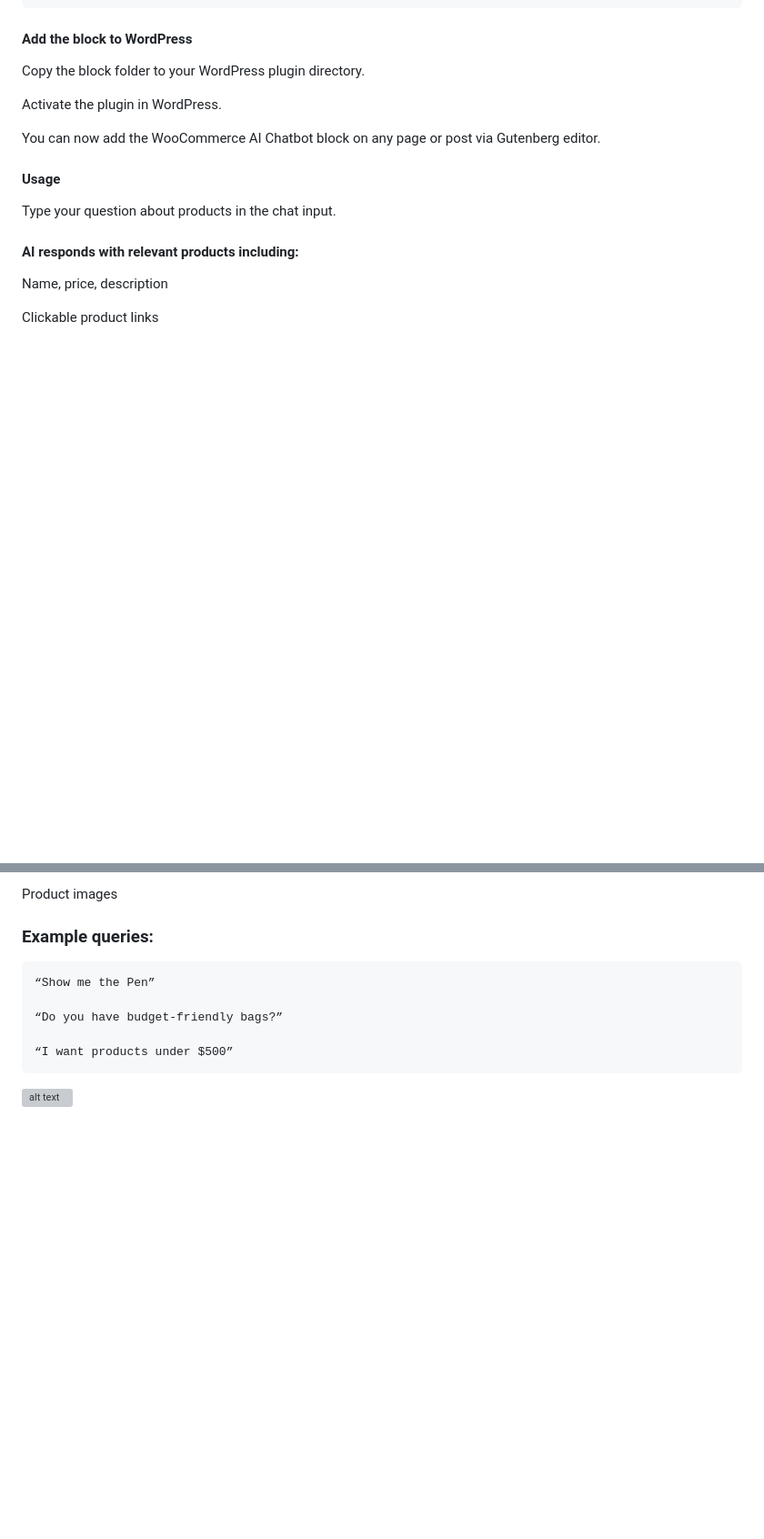
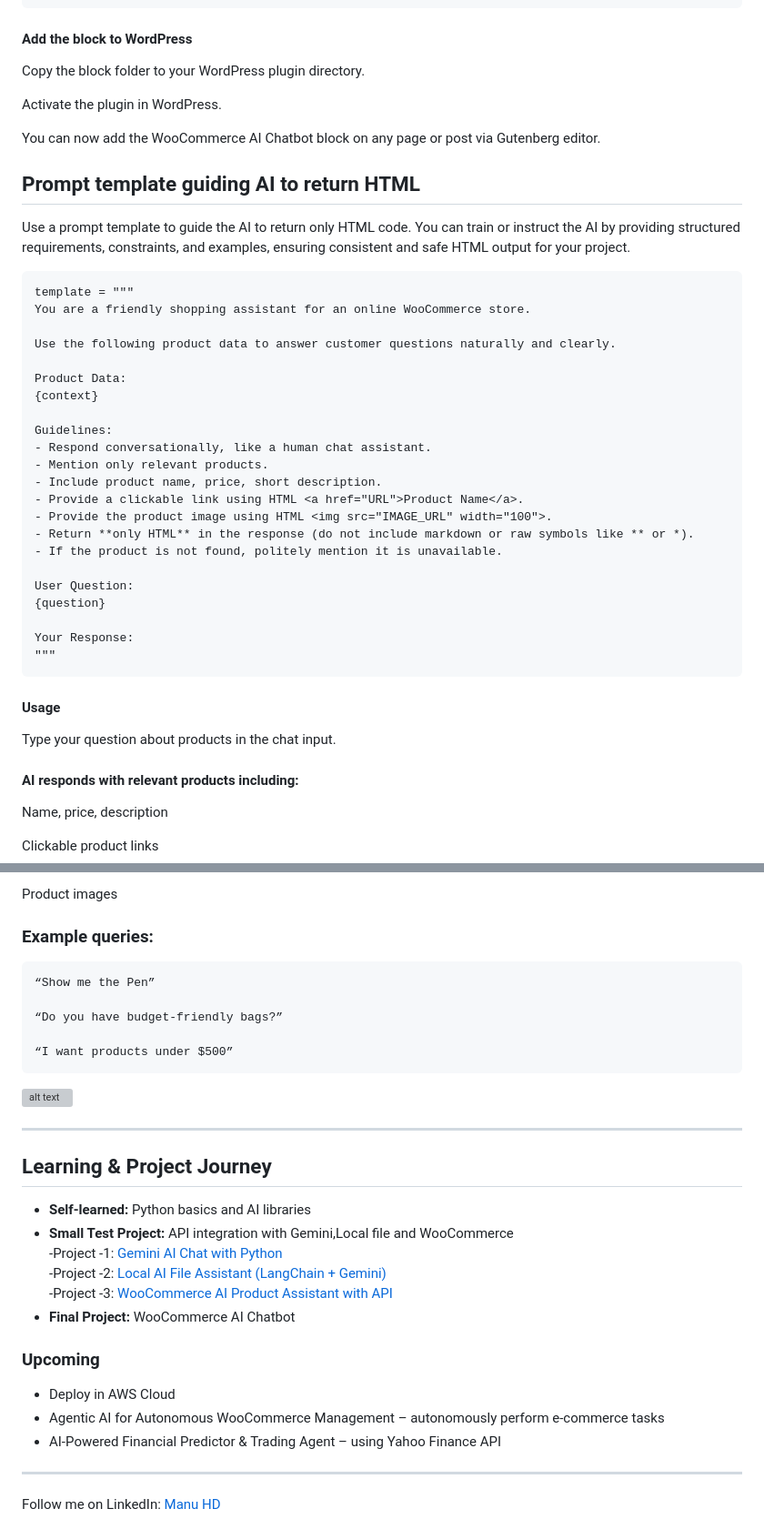
Before and after one commit to Manuhd/Generative-AI-Learning-Roadmap, a Markdown page: projects/woocommercechatbot/README.md, 2 parts joined by grey strips. Shown: that part at 91% size. Rendered like a GitHub page; blank space fills up the shorter version; grey boxes are pictures that could not be loaded.

````diff
--- a/projects/woocommercechatbot/README.md
+++ b/projects/woocommercechatbot/README.md
@@ -116,6 +116,34 @@ Activate the plugin in WordPress.
 
 You can now add the WooCommerce AI Chatbot block on any page or post via Gutenberg editor.
 
+## Prompt template guiding AI to return HTML
+Use a prompt template to guide the AI to return only HTML code. You can train or instruct the AI by providing structured requirements, constraints, and examples, ensuring consistent and safe HTML output for your project.
+
+```
+template = """
+You are a friendly shopping assistant for an online WooCommerce store.
+
+Use the following product data to answer customer questions naturally and clearly.
+
+Product Data:
+{context}
+
+Guidelines:
+- Respond conversationally, like a human chat assistant.
+- Mention only relevant products.
+- Include product name, price, short description.
+- Provide a clickable link using HTML <a href="URL">Product Name</a>.
+- Provide the product image using HTML <img src="IMAGE_URL" width="100">.
+- Return **only HTML** in the response (do not include markdown or raw symbols like ** or *).
+- If the product is not found, politely mention it is unavailable.
+
+User Question:
+{question}
+
+Your Response:
+"""
+```
+
 #### Usage
 
 Type your question about products in the chat input.
@@ -137,3 +165,22 @@ Product images
 “I want products under $500”
 ```
 ![alt text](https://github.com/Manuhd/Generative-AI-Learning-Roadmap/blob/main/projects/woocommercechatbot/woo_chatbot.PNG)
+
+----
+## Learning & Project Journey
+
+- **Self-learned:** Python basics and AI libraries
+- **Small Test Project:** API integration with Gemini,Local file and WooCommerce
+   -Project -1: [Gemini AI Chat with Python](https://github.com/your-username/test-project-1)
+   -Project -2: [Local AI File Assistant (LangChain + Gemini)](https://github.com/Manuhd/Local-Text-File-AI-Assistant-LangChain-Gemini-OpenAI-)
+  -Project -3: [WooCommerce AI Product Assistant with API](https://github.com/Manuhd/woocomerce-ai-assistance)
+- **Final Project:** WooCommerce AI Chatbot
+
+### Upcoming
+- Deploy in AWS Cloud
+- Agentic AI for Autonomous WooCommerce Management – autonomously perform e-commerce tasks
+- AI-Powered Financial Predictor & Trading Agent – using Yahoo Finance API
+
+
+---
+Follow me on LinkedIn: [Manu HD](https://www.linkedin.com/in/manu-hd-a07090158/)
````
